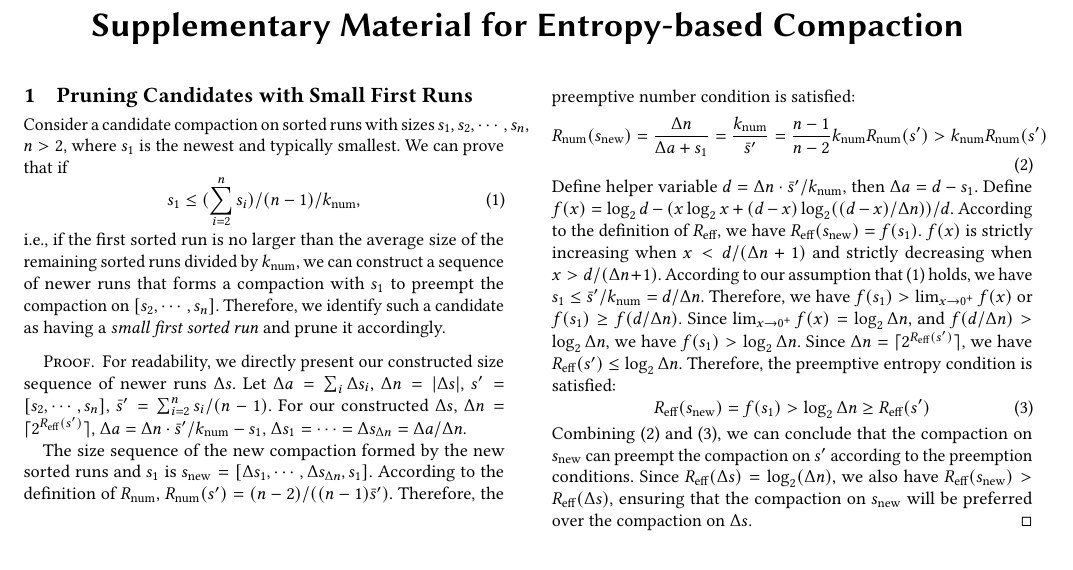
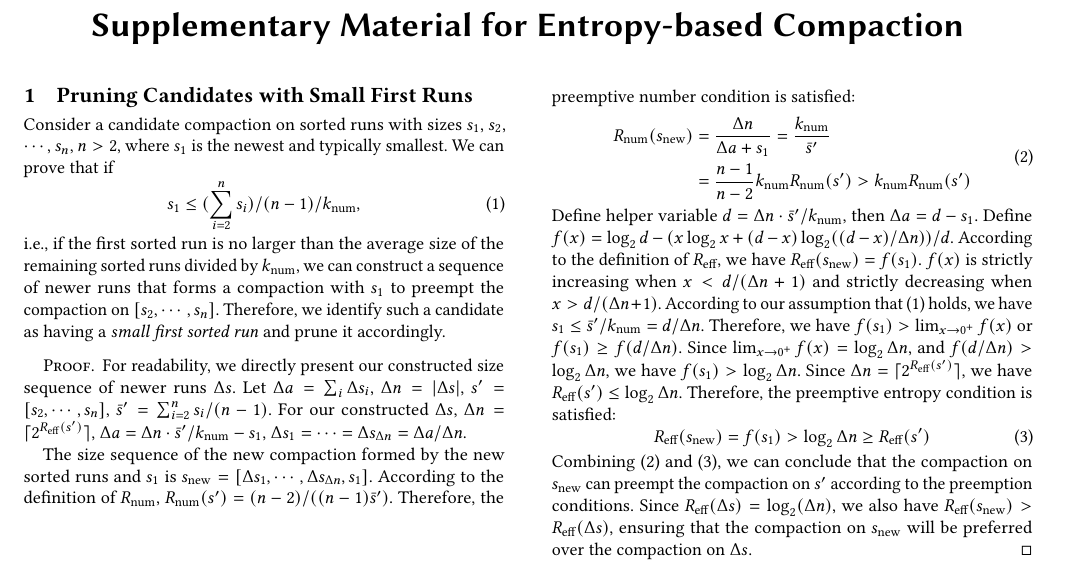
Before and after one commit to embryo-labs/EntropyBasedCompaction-supplementary-material, a LaTeX paper (main.tex): part of the page, cut so that both start at the same text, the shorter picture padded with empty space. Compiled offline with pdfLaTeX.

Commit message:
Fix overfull

```diff
--- a/main.tex
+++ b/main.tex
@@ -32,7 +32,13 @@ For readability, we directly present our constructed size sequence of newer runs
 
 The size sequence of the new compaction formed by the new sorted runs and $s_1$ is $s_\text{new} = [\Delta s_1, \cdots, \Delta s_{\Delta n}, s_1]$. According to the definition of $R_\text{num}$, $R_\text{num}(s') = (n-2) / ((n-1)\bar s')$. Therefore, the preemptive number condition is satisfied:
 \begin{equation}\label{math:sliding-window-number-condition}
-R_\text{num}(s_\text{new}) = \frac{\Delta n}{\Delta a + s_1} = \frac{k_\text{num}}{\bar s'} = \frac{n-1}{n-2} k_\text{num} R_\text{num}(s') > k_\text{num} R_\text{num}(s')
+\begin{aligned}
+R_\text{num}(s_\text{new})
+&= \frac{\Delta n}{\Delta a + s_1}
+= \frac{k_\text{num}}{\bar s'} \\
+&= \frac{n-1}{n-2} k_\text{num} R_\text{num}(s')
+> k_\text{num} R_\text{num}(s')
+\end{aligned}
 \end{equation}
 Define helper variable $d = \Delta n \cdot \bar s' / k_\text{num}$, then $\Delta a = d - s_1$. Define $f(x) = \log_2 d - (x \log_2 x + (d - x) \log_2 ((d - x) / \Delta n)) / d$. According to the definition of $R_\text{eff}$, we have $R_\text{eff}(s_\text{new}) = f(s_1)$. $f(x)$ is strictly increasing when $x < d / (\Delta n + 1)$ and strictly decreasing when $x > d / (\Delta n + 1)$. According to our assumption that (\ref{math:first-is-small}) holds, we have $s_1 \le \bar s' / k_\text{num} = d / \Delta n$. Therefore, we have $f(s_1) > \lim_{x\rightarrow 0^+} f(x)$ or $f(s_1) \ge f(d/\Delta n)$. Since $\lim_{x\rightarrow 0^+} f(x) = \log_2 \Delta n$, and $f(d / \Delta n) > \log_2 \Delta n$, we have $f(s_1) > \log_2 \Delta n$. Since $\Delta n = \lceil 2^{R_\text{eff}(s')} \rceil$, we have $R_\text{eff}(s') \le \log_2 \Delta n$. Therefore, the preemptive entropy condition is satisfied:
 \begin{equation}\label{math:sliding-window-entropy-condition}
```
Also changed, not shown: main.tex (2 more changed lines).
